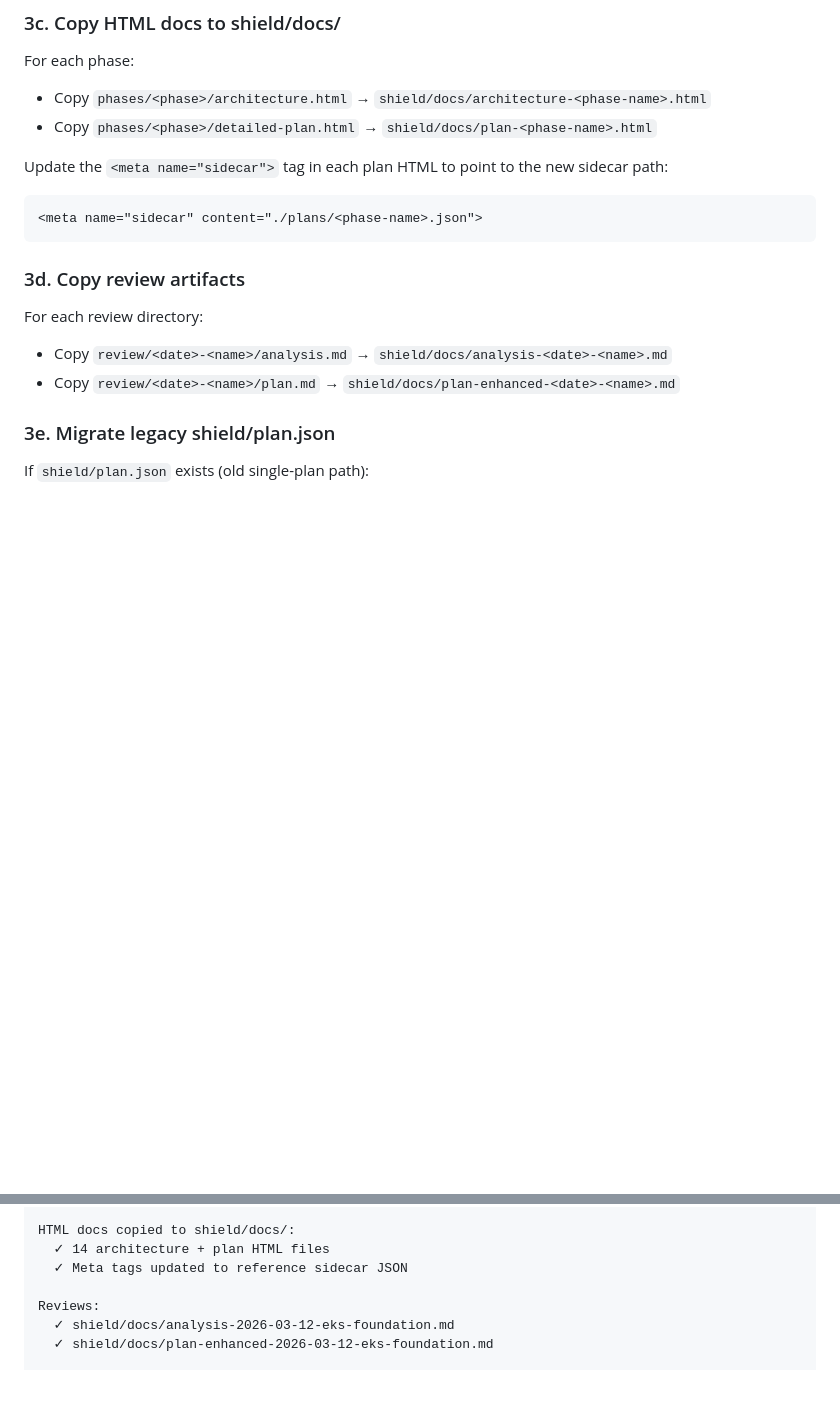
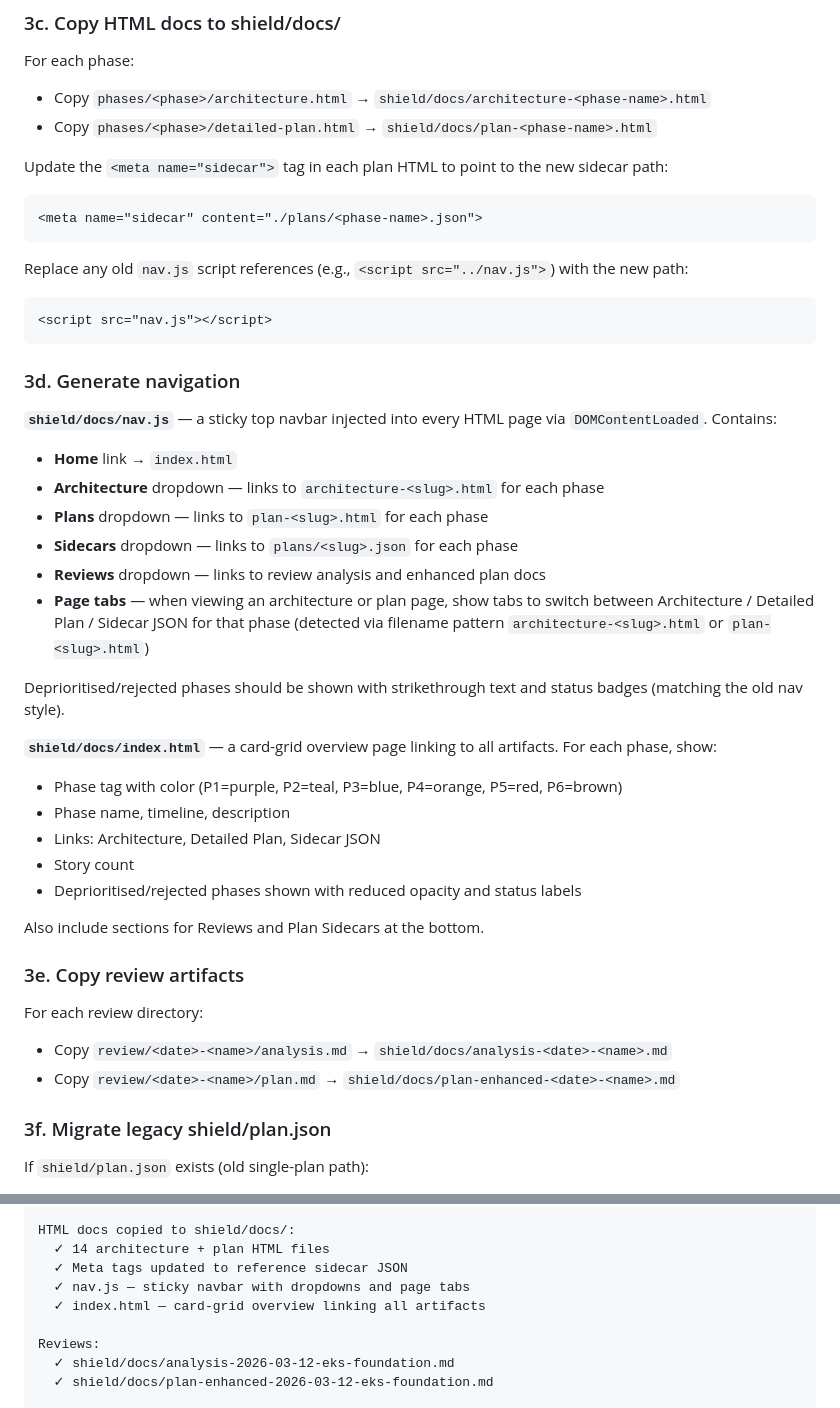
Before and after one commit to infraspecdev/tesseract, a Markdown page: shield/commands/migrate.md, 2 parts joined by grey strips. GitHub-like rendering; blank space fills up the shorter version.

Commit message:
feat: migrate command generates nav.js and index.html for navigation
Adds steps 3d (nav.js with sticky navbar, dropdowns, page tabs) and
index.html (card-grid overview) to the migration workflow. Ensures
migrated HTML docs have the same navigation experience as the original
phases/ structure.

````diff
--- a/shield/commands/migrate.md
+++ b/shield/commands/migrate.md
@@ -136,13 +136,39 @@ Update the `<meta name="sidecar">` tag in each plan HTML to point to the new sid
 <meta name="sidecar" content="./plans/<phase-name>.json">
 ```
 
-### 3d. Copy review artifacts
+Replace any old `nav.js` script references (e.g., `<script src="../nav.js">`) with the new path:
+```html
+<script src="nav.js"></script>
+```
+
+### 3d. Generate navigation
+
+**`shield/docs/nav.js`** — a sticky top navbar injected into every HTML page via `DOMContentLoaded`. Contains:
+- **Home** link → `index.html`
+- **Architecture** dropdown — links to `architecture-<slug>.html` for each phase
+- **Plans** dropdown — links to `plan-<slug>.html` for each phase
+- **Sidecars** dropdown — links to `plans/<slug>.json` for each phase
+- **Reviews** dropdown — links to review analysis and enhanced plan docs
+- **Page tabs** — when viewing an architecture or plan page, show tabs to switch between Architecture / Detailed Plan / Sidecar JSON for that phase (detected via filename pattern `architecture-<slug>.html` or `plan-<slug>.html`)
+
+Deprioritised/rejected phases should be shown with strikethrough text and status badges (matching the old nav style).
+
+**`shield/docs/index.html`** — a card-grid overview page linking to all artifacts. For each phase, show:
+- Phase tag with color (P1=purple, P2=teal, P3=blue, P4=orange, P5=red, P6=brown)
+- Phase name, timeline, description
+- Links: Architecture, Detailed Plan, Sidecar JSON
+- Story count
+- Deprioritised/rejected phases shown with reduced opacity and status labels
+
+Also include sections for Reviews and Plan Sidecars at the bottom.
+
+### 3e. Copy review artifacts
 
 For each review directory:
 - Copy `review/<date>-<name>/analysis.md` → `shield/docs/analysis-<date>-<name>.md`
 - Copy `review/<date>-<name>/plan.md` → `shield/docs/plan-enhanced-<date>-<name>.md`
 
-### 3e. Migrate legacy shield/plan.json
+### 3f. Migrate legacy shield/plan.json
 
 If `shield/plan.json` exists (old single-plan path):
 - Read the JSON, derive a name from the `project` or `phase` field
@@ -173,6 +199,8 @@ Plans (7 phases migrated):
 HTML docs copied to shield/docs/:
   ✓ 14 architecture + plan HTML files
   ✓ Meta tags updated to reference sidecar JSON
+  ✓ nav.js — sticky navbar with dropdowns and page tabs
+  ✓ index.html — card-grid overview linking all artifacts
 
 Reviews:
   ✓ shield/docs/analysis-2026-03-12-eks-foundation.md
````
